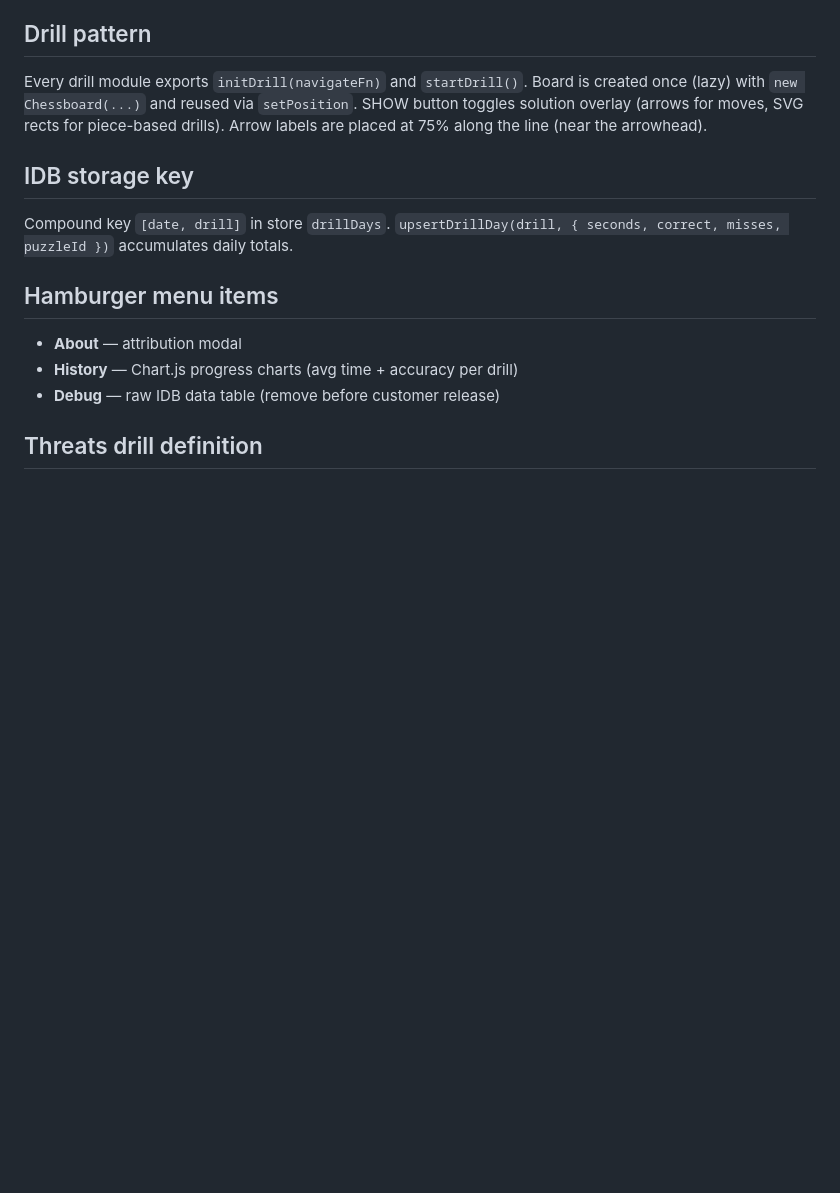
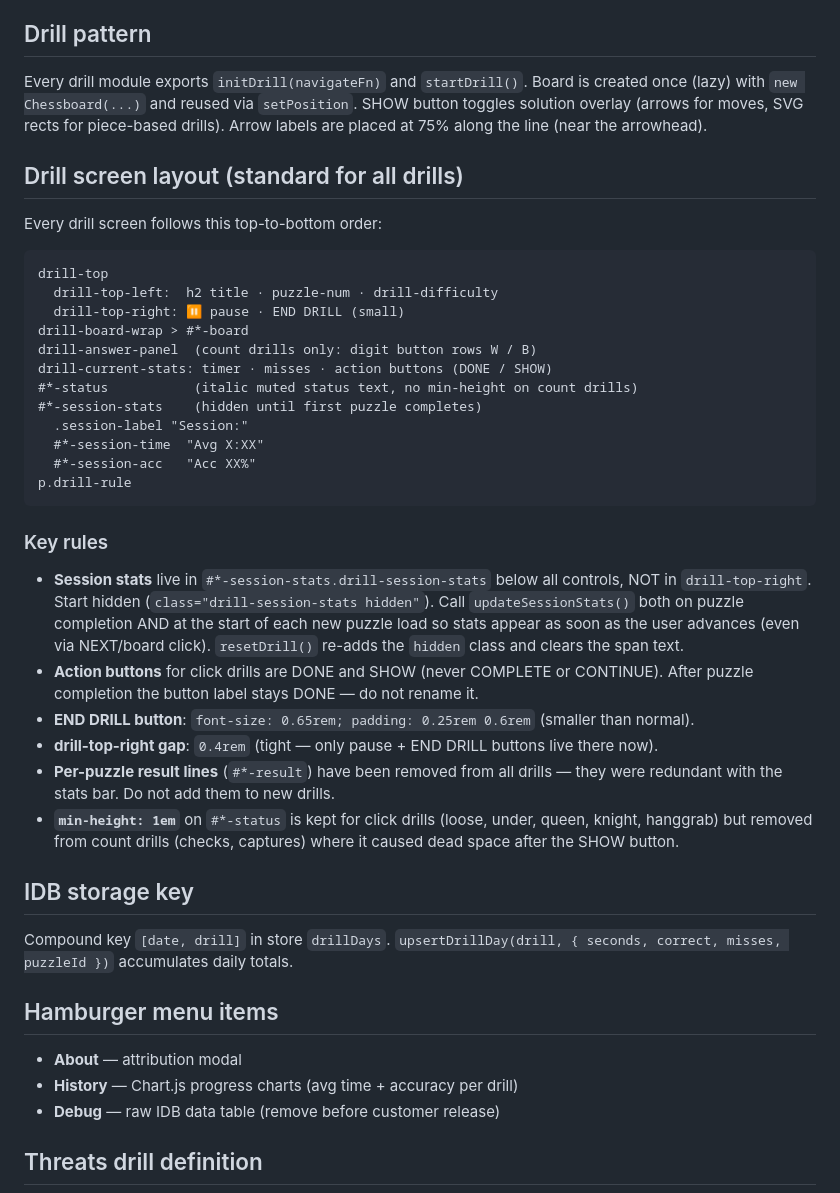
Before and after one commit to vorpalrobotics/ChessSight, a Markdown page: CLAUDE.md, the part around the change. GitHub-like rendering; blank space fills up the shorter version.

Commit message:
docs: Update CLAUDE.md with drill screen layout standards
Documents the standardised drill layout (session stats below controls,
DONE button naming, END DRILL sizing, gap rules, no per-puzzle result lines)
so future drill additions follow the same pattern automatically.

https://claude.ai/code/session_01SXJuCENcNrEpmeabTZM12q

````diff
--- a/CLAUDE.md
+++ b/CLAUDE.md
@@ -44,6 +44,40 @@ Board is created once (lazy) with `new Chessboard(...)` and reused via `setPosit
 SHOW button toggles solution overlay (arrows for moves, SVG rects for piece-based drills).
 Arrow labels are placed at 75% along the line (near the arrowhead).
 
+## Drill screen layout (standard for all drills)
+Every drill screen follows this top-to-bottom order:
+
+```
+drill-top
+  drill-top-left:  h2 title · puzzle-num · drill-difficulty
+  drill-top-right: ⏸ pause · END DRILL (small)
+drill-board-wrap > #*-board
+drill-answer-panel  (count drills only: digit button rows W / B)
+drill-current-stats: timer · misses · action buttons (DONE / SHOW)
+#*-status           (italic muted status text, no min-height on count drills)
+#*-session-stats    (hidden until first puzzle completes)
+  .session-label "Session:"
+  #*-session-time  "Avg X:XX"
+  #*-session-acc   "Acc XX%"
+p.drill-rule
+```
+
+### Key rules
+- **Session stats** live in `#*-session-stats.drill-session-stats` below all controls,
+  NOT in `drill-top-right`. Start hidden (`class="drill-session-stats hidden"`).
+  Call `updateSessionStats()` both on puzzle completion AND at the start of each new
+  puzzle load so stats appear as soon as the user advances (even via NEXT/board click).
+  `resetDrill()` re-adds the `hidden` class and clears the span text.
+- **Action buttons** for click drills are DONE and SHOW (never COMPLETE or CONTINUE).
+  After puzzle completion the button label stays DONE — do not rename it.
+- **END DRILL button**: `font-size: 0.65rem; padding: 0.25rem 0.6rem` (smaller than normal).
+- **drill-top-right gap**: `0.4rem` (tight — only pause + END DRILL buttons live there now).
+- **Per-puzzle result lines** (`#*-result`) have been removed from all drills — they
+  were redundant with the stats bar. Do not add them to new drills.
+- **`min-height: 1em`** on `#*-status` is kept for click drills (loose, under, queen,
+  knight, hanggrab) but removed from count drills (checks, captures) where it caused
+  dead space after the SHOW button.
+
 ## IDB storage key
 Compound key `[date, drill]` in store `drillDays`.
 `upsertDrillDay(drill, { seconds, correct, misses, puzzleId })` accumulates daily totals.
````
